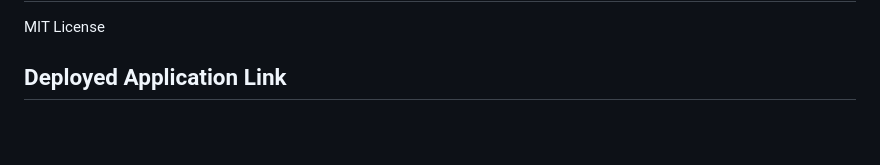
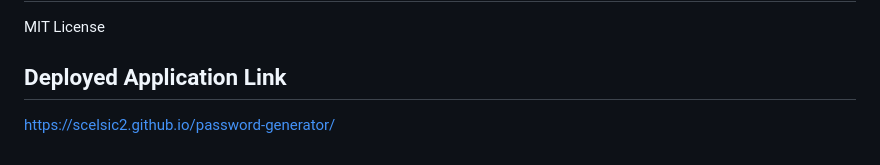
Before and after one commit to scelsic2/password-generator, a Markdown page: README.md, the part around the change. Rendered like a GitHub page; blank space fills up the shorter version.

```diff
--- a/README.md
+++ b/README.md
@@ -58,4 +58,4 @@ MIT License
 
 ## Deployed Application Link
 
-<!-- Paste your deployed application link here. -->
+https://scelsic2.github.io/password-generator/
```
